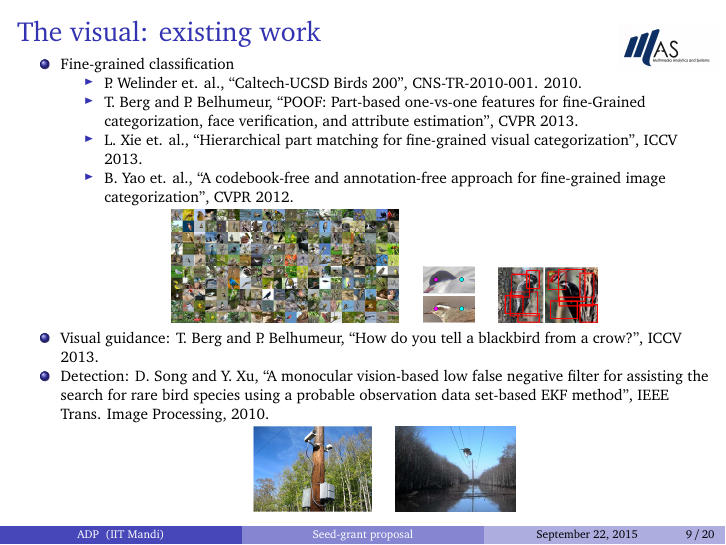
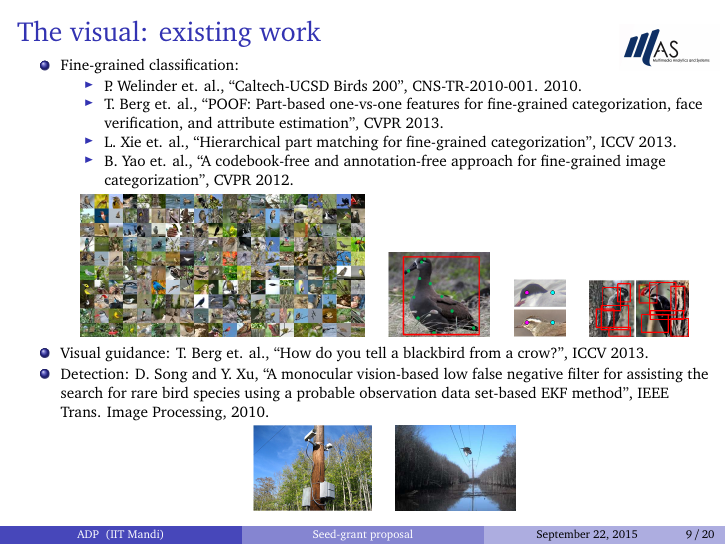
Before and after one commit to padmanrajan/adpPres, LaTeX slides (adpPres.tex): page 55 of 83. Compiled offline with pdfLaTeX.

Commit message:
edits in the visual existing work slide, including addition of an image

```diff
--- a/adpPres.tex
+++ b/adpPres.tex
@@ -222,25 +222,27 @@ support vector machines (SVMs)
 \end{frame}
 
 \begin{frame}
-\footnotesize
+\scriptsize
 \frametitle{The visual: existing work}
 \begin{itemize}
-	\item<2-> Fine-grained classification
+	\item<2-> Fine-grained classification:
 	\begin{itemize}
-	\footnotesize
-	\item P. Welinder et. al., ``Caltech-UCSD Birds 200'',  CNS-TR-2010-001. 2010.
-	\item T. Berg and P. Belhumeur, ``POOF: Part-based one-vs-one features for fine-Grained categorization, face verification, and attribute estimation'', CVPR 2013.
-	\item L. Xie et. al., ``Hierarchical part matching for fine-grained visual categorization'', ICCV 2013.
+	\scriptsize
+	\item P. Welinder et. al., ``Caltech-UCSD Birds 200'', CNS-TR-2010-001. 2010.
+	\item T. Berg et. al., ``POOF: Part-based one-vs-one features for fine-grained categorization, face verification, and attribute estimation'', CVPR 2013.
+	\item L. Xie et. al., ``Hierarchical part matching for fine-grained categorization'', ICCV 2013.
 	\item B. Yao et. al., ``A codebook-free and annotation-free approach for fine-grained image categorization'', CVPR 2012.
 	\end{itemize}
 	\begin{figure}
-	\begin{tabular}{c c c}
-	\only<3->{\includegraphics[height=2cm]{figures/collage.png}&
+	\begin{tabular}{c c c c}
+	\only<3->{\includegraphics[height=2.5cm]{figures/collage.png}&
+	\includegraphics[height=1.5cm]{figures/bird_points2.png}&
 	\includegraphics[height=1cm]{figures/bird_points.png}&
 	\includegraphics[height=1cm]{figures/bird_templates.png}}
 	\end{tabular}
 	\end{figure}
-	\item<4-> Visual guidance: T. Berg and P. Belhumeur, ``How do you tell a
+	\scriptsize
+	\item<4-> Visual guidance: T. Berg et. al., ``How do you tell a
 	blackbird from a crow?'', ICCV 2013.
 	\item<5-> Detection: D. Song and Y. Xu, ``A monocular vision-based low false
 	negative filter for assisting the search for rare bird species using a
```
Also changed, not shown: figures/bird_points2.png (added).
